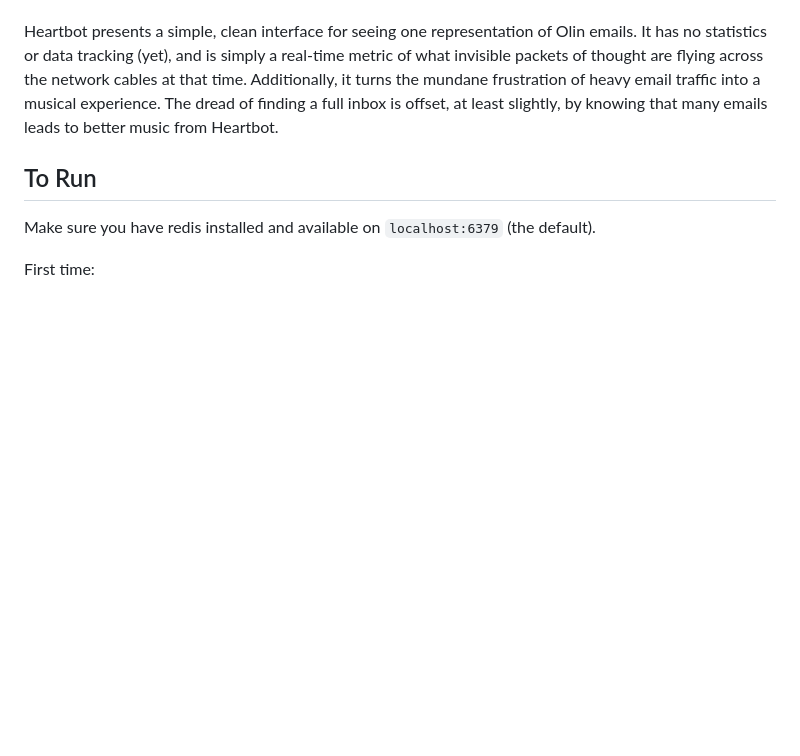
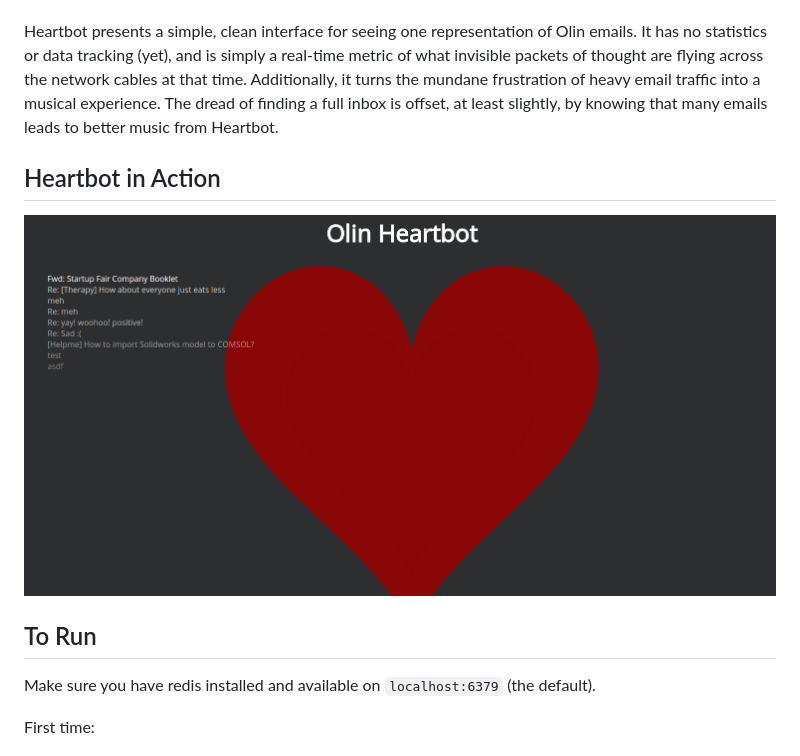
Before and after one commit to aloverso/heartbot, a Markdown page: README.md, the part around the change. Rendered like a GitHub page; pictures changed too: screenshot.png (added); blank space fills up the shorter version.

Commit message:
add screen shot

```diff
--- a/README.md
+++ b/README.md
@@ -12,6 +12,10 @@ Heartbot's web presence is represented by a heart visualization that "beats" eve
 Additionally, the heart changes size to represent total size of email traffic in the past hour.  In the middle of the day, the heart will take up the whole screen, a larger-than-life presence onscreen the way that the emails are in real life.  At midnight, the heart will be small and silent, beating only for the occaisional late-night pizza email.
 
 Heartbot presents a simple, clean interface for seeing one representation of Olin emails.  It has no statistics or data tracking (yet), and is simply a real-time metric of what invisible packets of thought are flying across the network cables at that time.  Additionally, it turns the mundane frustration of heavy email traffic into a musical experience.  The dread of finding a full inbox is offset, at least slightly, by knowing that many emails leads to better music from Heartbot.
+
+## Heartbot in Action
+
+![heartbot in action](screenshot.png)
 
 ## To Run
 
```
Also changed, not shown: 1 other file.
